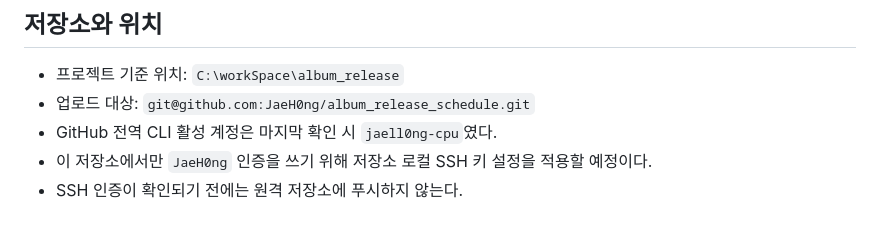
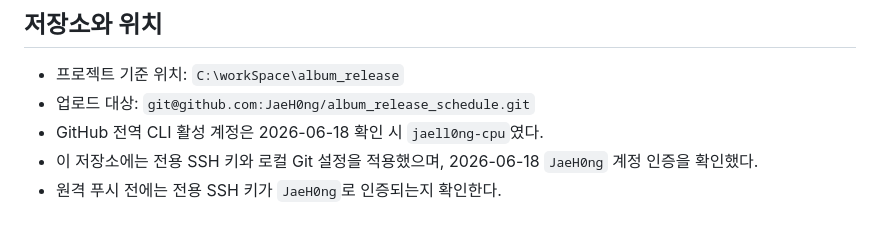
Before and after one commit to JaeH0ng/album_release_schedule, a Markdown page: PROJECT_CONTEXT.md, the part around the change. GitHub-like rendering.

Commit message:
docs: record repository-specific GitHub authentication

```diff
--- a/PROJECT_CONTEXT.md
+++ b/PROJECT_CONTEXT.md
@@ -88,6 +88,6 @@
 
 - 프로젝트 기준 위치: `C:\workSpace\album_release`
 - 업로드 대상: `git@github.com:JaeH0ng/album_release_schedule.git`
-- GitHub 전역 CLI 활성 계정은 마지막 확인 시 `jaell0ng-cpu`였다.
-- 이 저장소에서만 `JaeH0ng` 인증을 쓰기 위해 저장소 로컬 SSH 키 설정을 적용할 예정이다.
-- SSH 인증이 확인되기 전에는 원격 저장소에 푸시하지 않는다.
+- GitHub 전역 CLI 활성 계정은 2026-06-18 확인 시 `jaell0ng-cpu`였다.
+- 이 저장소에는 전용 SSH 키와 로컬 Git 설정을 적용했으며, 2026-06-18 `JaeH0ng` 계정 인증을 확인했다.
+- 원격 푸시 전에는 전용 SSH 키가 `JaeH0ng`로 인증되는지 확인한다.
```
